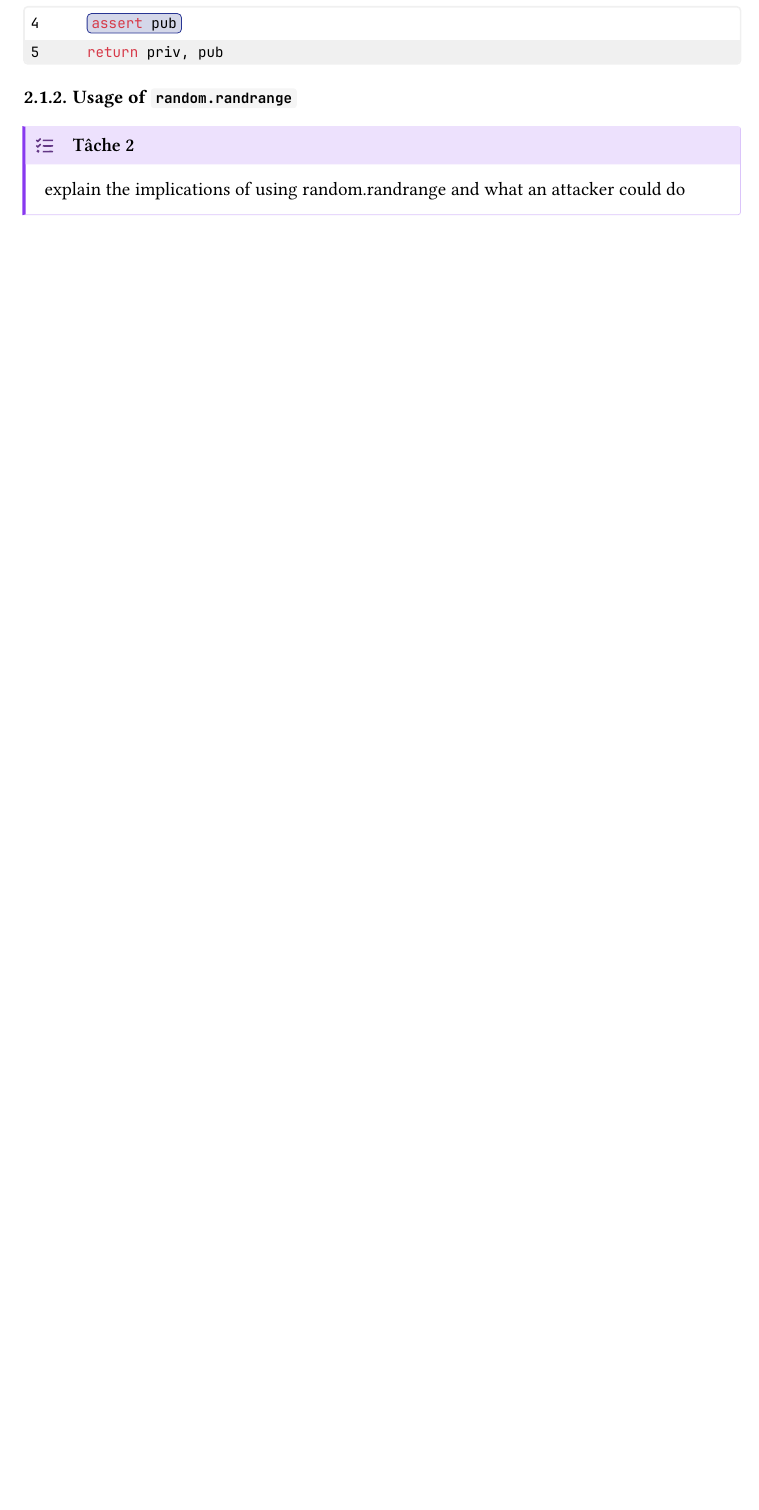
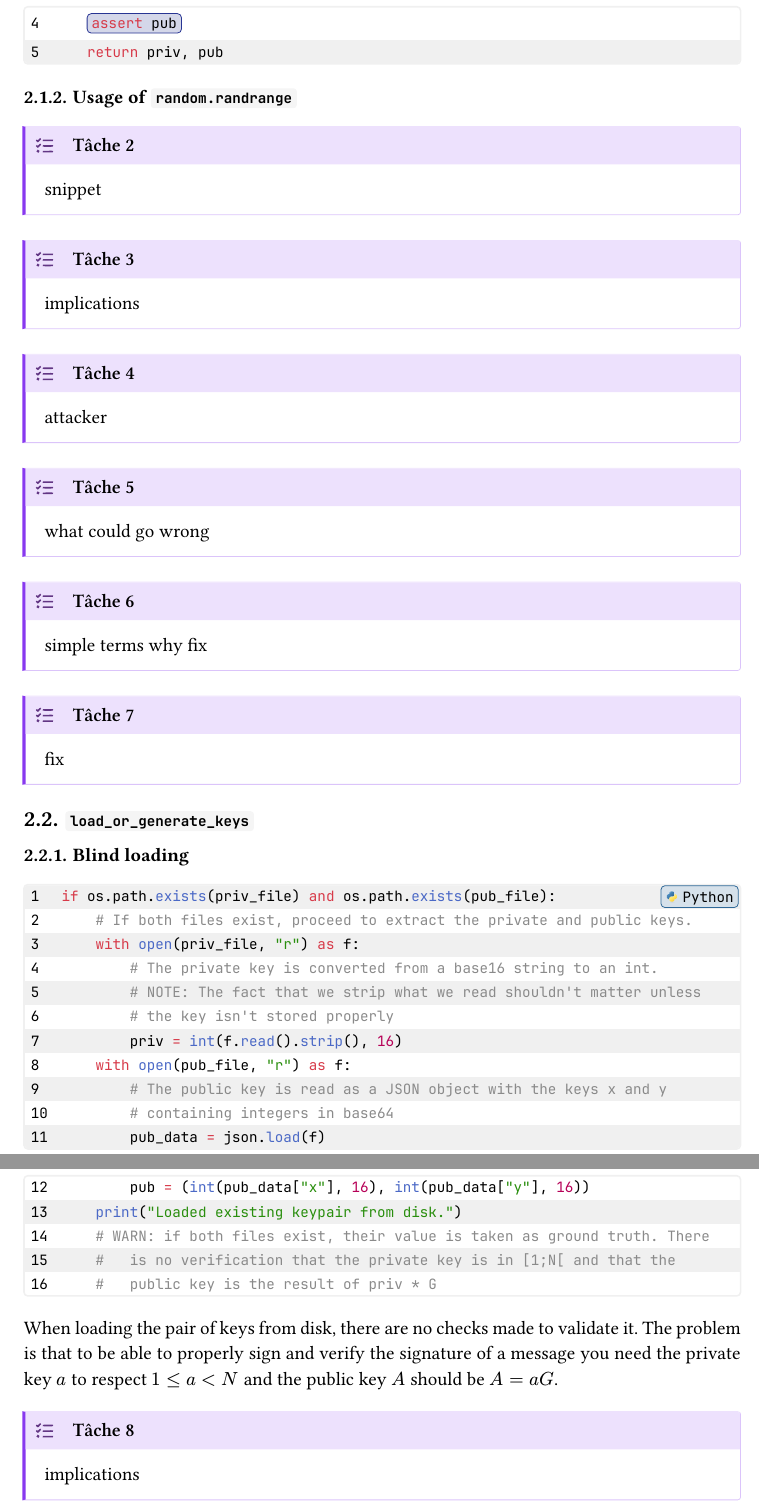
Before and after one commit to Mondotosz/CAA, a Typst document (rapport.typ): part of page 9 of 9 before the commit and two parts of pages 9 and 10 of 11 after it, the two joined at a grey line, cut so that both start at the same text, the shorter picture padded with empty space. The pictures show the PDF file rapport.pdf that the author committed with the source.

Commit message:
added section on key management

````diff
--- a/rapport.typ
+++ b/rapport.typ
@@ -348,6 +348,5 @@ def generate_keypair() -> tuple[int, Point]:
 
 
 #task[
-  explain the implications of using random.randrange and what an attacker could
-  do
+  snippet
 ]
@@ -353,0 +359,66 @@ def generate_keypair() -> tuple[int, Point]:
+  attacker
+]
+
+#task[
+  what could go wrong
+]
+
+#task[
+  simple terms why fix
+]
+
+#task[
+  fix
+]
+
+== `load_or_generate_keys`
+
+=== Blind loading
+
+```py
+if os.path.exists(priv_file) and os.path.exists(pub_file):
+    # If both files exist, proceed to extract the private and public keys.
+    with open(priv_file, "r") as f:
+        # The private key is converted from a base16 string to an int.
+        # NOTE: The fact that we strip what we read shouldn't matter unless
+        # the key isn't stored properly
+        priv = int(f.read().strip(), 16)
+    with open(pub_file, "r") as f:
+        # The public key is read as a JSON object with the keys x and y
+        # containing integers in base64
+        pub_data = json.load(f)
+        pub = (int(pub_data["x"], 16), int(pub_data["y"], 16))
+    print("Loaded existing keypair from disk.")
+    # WARN: if both files exist, their value is taken as ground truth. There
+    #   is no verification that the private key is in [1;N[ and that the
+    #   public key is the result of priv * G
+```
+
+When loading the pair of keys from disk, there are no checks made to validate
+it. The problem is that to be able to properly sign and verify the signature of
+a message you need the private key $a$ to respect $1 <= a < N$ and the public
+key $A$ should be $A = a G$.
+
+#task[
+  implications
+]
+
+#task[
+  attacker
+]
+
+#task[
+  what could go wrong
+]
+
+#task[
+  simple terms why fix
+]
+
+#task[
+  fix
+]
+
+=== Insecure storage of private key
+
+```py
@@ -353,0 +429,5 @@ def generate_keypair() -> tuple[int, Point]:
+    with open(priv_file, "w") as f:
+        # The private key is simply written properly in hex format
+        f.write(hex(priv))
+    with open(pub_file, "w") as f:
+        # The public key is saved correctly in JSON
````
Also changed, not shown: rapport.pdf, rapport.typ (47 more changed lines), 1 other file.
